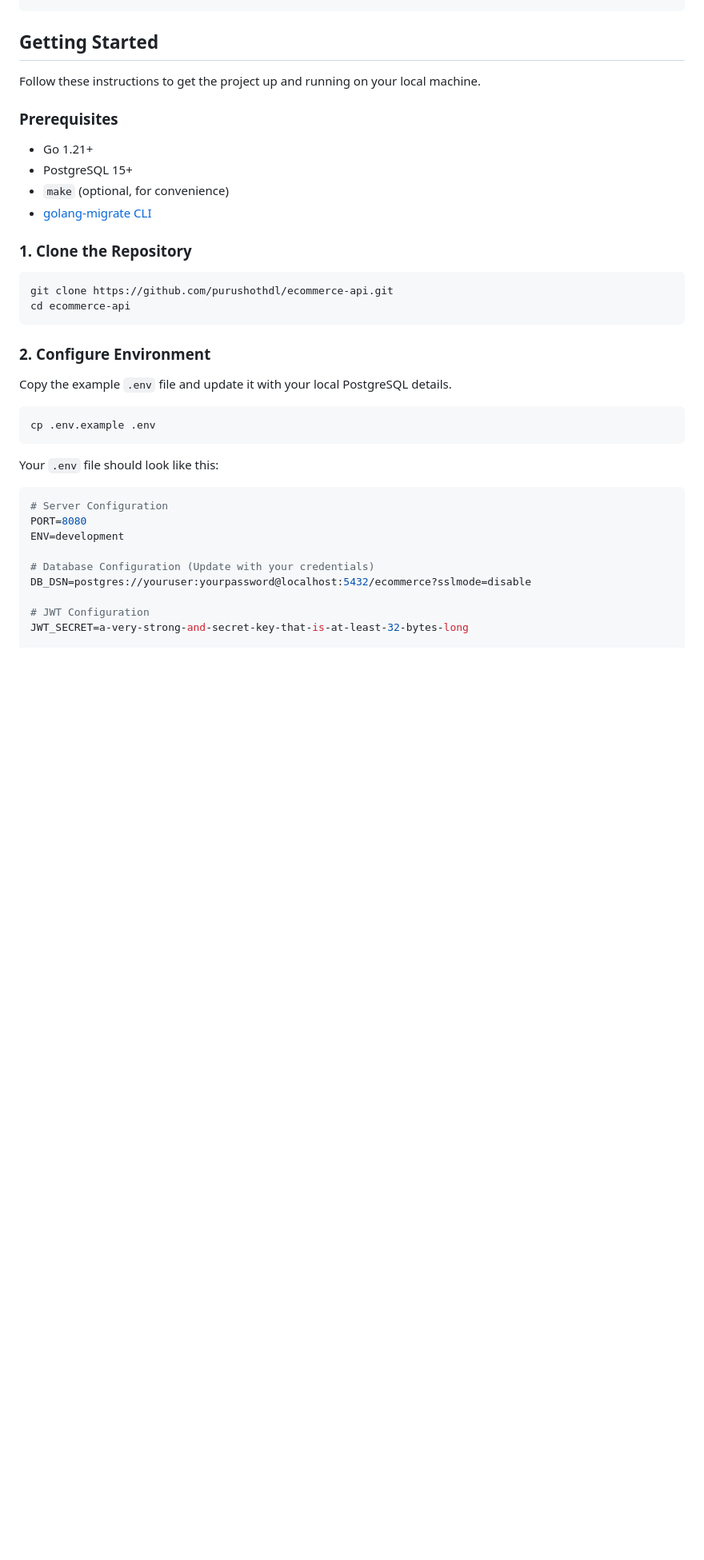
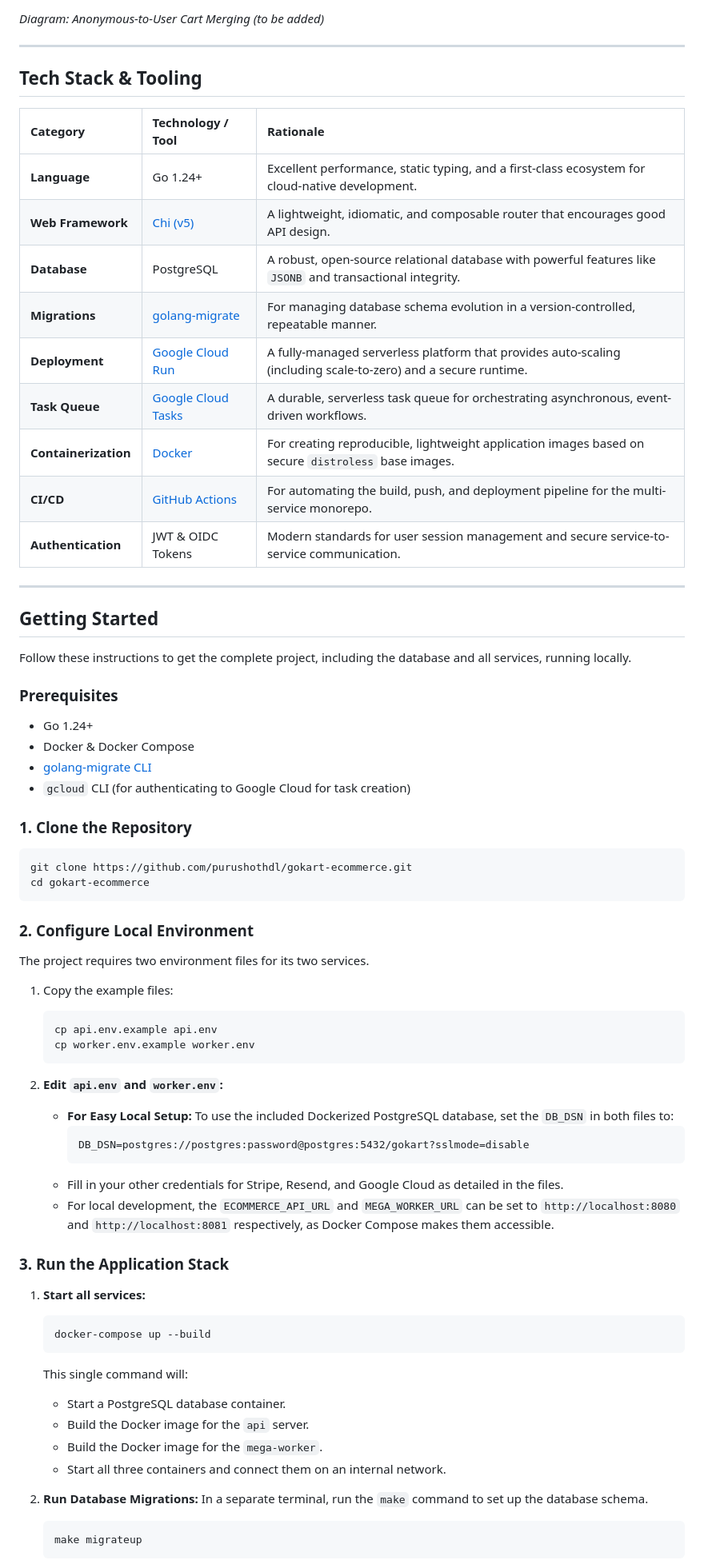
Before and after one commit to purushothdl/ecommerce-api, a Markdown page: readme.md, the part around the change printed below. Shown: that part at 80% size. GitHub-like rendering; blank space fills up the shorter version.

````diff
--- a/readme.md
+++ b/readme.md
@@ -82,40 +53,74 @@ The project follows the standard layout for Go applications, promoting scalabili
+*Diagram: Anonymous-to-User Cart Merging (to be added)*
+
+---
+
+## Tech Stack & Tooling
+
+| Category | Technology / Tool | Rationale |
+| :--- | :--- | :--- |
+| **Language** | Go 1.24+ | Excellent performance, static typing, and a first-class ecosystem for cloud-native development. |
+| **Web Framework** | [Chi (v5)](https://github.com/go-chi/chi) | A lightweight, idiomatic, and composable router that encourages good API design. |
+| **Database** | PostgreSQL | A robust, open-source relational database with powerful features like `JSONB` and transactional integrity. |
+| **Migrations** | [golang-migrate](https://github.com/golang-migrate/migrate) | For managing database schema evolution in a version-controlled, repeatable manner. |
+| **Deployment** | [Google Cloud Run](https://cloud.google.com/run) | A fully-managed serverless platform that provides auto-scaling (including scale-to-zero) and a secure runtime. |
+| **Task Queue** | [Google Cloud Tasks](https://cloud.google.com/tasks) | A durable, serverless task queue for orchestrating asynchronous, event-driven workflows. |
+| **Containerization** | [Docker](https://www.docker.com/) | For creating reproducible, lightweight application images based on secure `distroless` base images. |
+| **CI/CD** | [GitHub Actions](https://github.com/features/actions) | For automating the build, push, and deployment pipeline for the multi-service monorepo. |
+| **Authentication** | JWT & OIDC Tokens | Modern standards for user session management and secure service-to-service communication. |
+
+---
 
 ## Getting Started
 
-Follow these instructions to get the project up and running on your local machine.
+Follow these instructions to get the complete project, including the database and all services, running locally.
 
 ### Prerequisites
 
--   Go 1.21+
--   PostgreSQL 15+
--   `make` (optional, for convenience)
+-   Go 1.24+
+-   Docker & Docker Compose
 -   [golang-migrate CLI](https://github.com/golang-migrate/migrate/tree/master/cmd/migrate)
+-   `gcloud` CLI (for authenticating to Google Cloud for task creation)
 
 ### 1. Clone the Repository
 
 ```bash
-git clone https://github.com/purushothdl/ecommerce-api.git
-cd ecommerce-api
+git clone https://github.com/purushothdl/gokart-ecommerce.git
+cd gokart-ecommerce
 ```
 
-### 2. Configure Environment
+### 2. Configure Local Environment
 
-Copy the example `.env` file and update it with your local PostgreSQL details.
+The project requires two environment files for its two services.
 
-```bash
-cp .env.example .env
-```
+1.  Copy the example files:
+    ```bash
+    cp api.env.example api.env
+    cp worker.env.example worker.env
+    ```
 
-Your `.env` file should look like this:
+2.  **Edit `api.env` and `worker.env`:**
+    -   **For Easy Local Setup:** To use the included Dockerized PostgreSQL database, set the `DB_DSN` in both files to:
+        ```
+        DB_DSN=postgres://postgres:password@postgres:5432/gokart?sslmode=disable
+        ```
+    -   Fill in your other credentials for Stripe, Resend, and Google Cloud as detailed in the files.
+    -   For local development, the `ECOMMERCE_API_URL` and `MEGA_WORKER_URL` can be set to `http://localhost:8080` and `http://localhost:8081` respectively, as Docker Compose makes them accessible.
 
-```env
-# Server Configuration
-PORT=8080
-ENV=development
+### 3. Run the Application Stack
 
-# Database Configuration (Update with your credentials)
-DB_DSN=postgres://youruser:yourpassword@localhost:5432/ecommerce?sslmode=disable
+1.  **Start all services:**
+    ```bash
+    docker-compose up --build
+    ```
+    This single command will:
+    -   Start a PostgreSQL database container.
+    -   Build the Docker image for the `api` server.
+    -   Build the Docker image for the `mega-worker`.
+    -   Start all three containers and connect them on an internal network.
 
-# JWT Configuration
-JWT_SECRET=a-very-strong-and-secret-key-that-is-at-least-32-bytes-long
+2.  **Run Database Migrations:**
+    In a separate terminal, run the `make` command to set up the database schema.
+    ```bash
+    make migrateup
+    ```
 
````
Also changed, not shown: other parts of readme.md (+56 -169 lines), architecture/login_and_token.png (added), architecture/refresh_token_handling.png (added), 4 other files.
